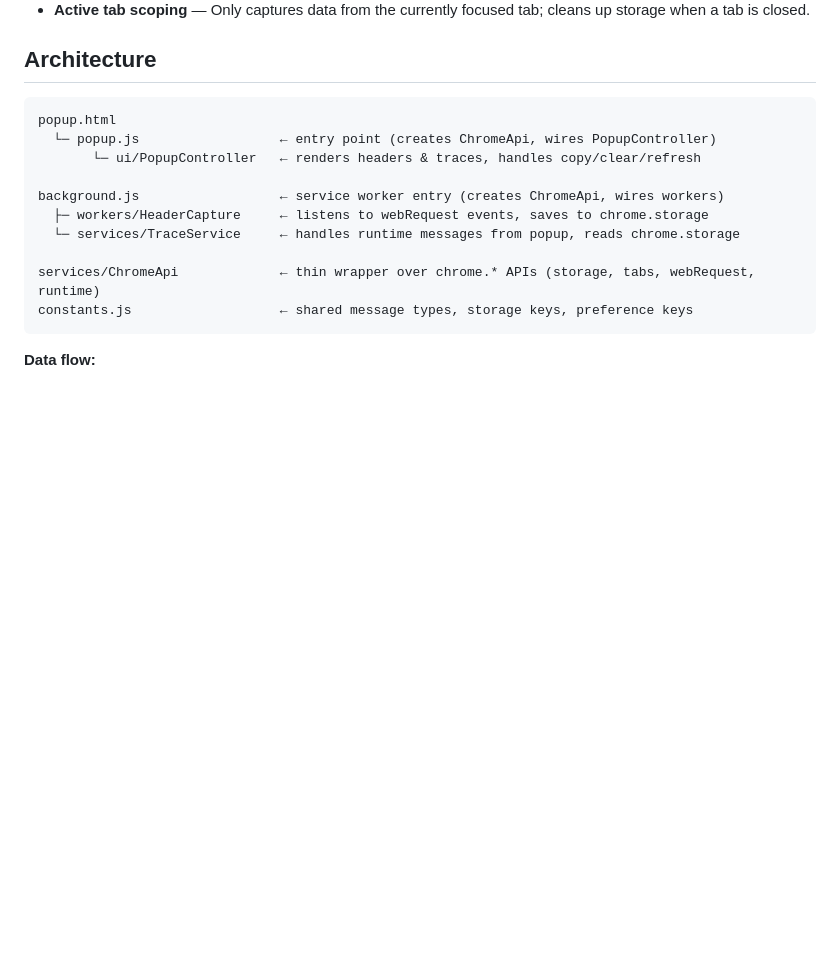
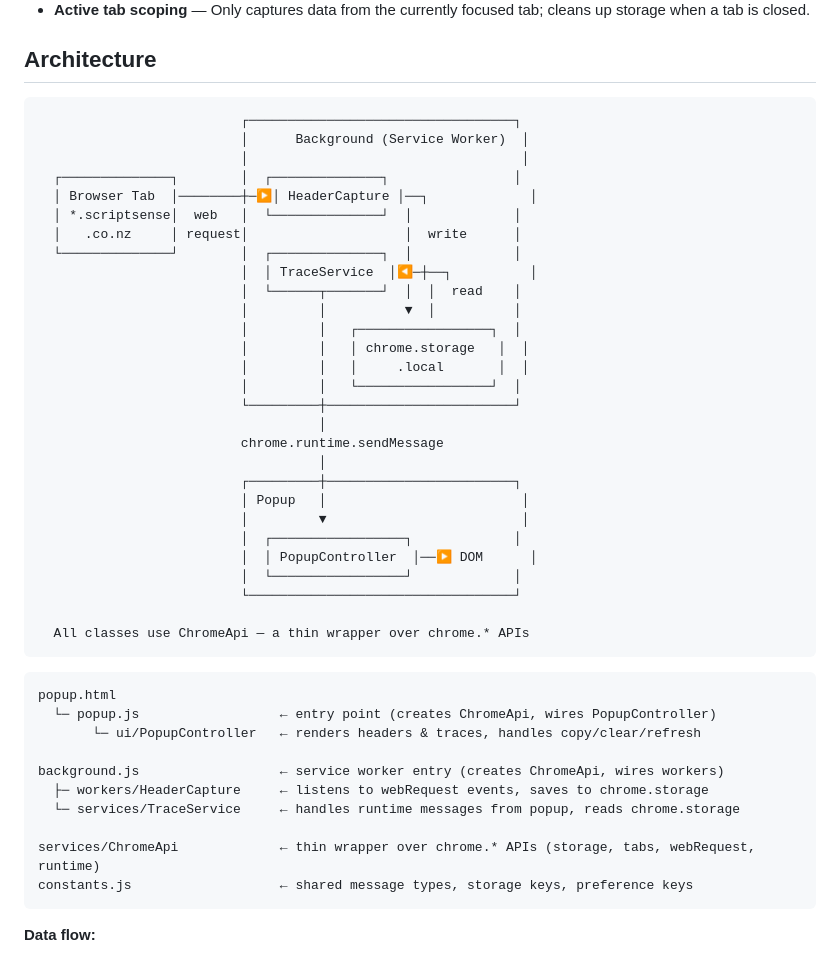
Before and after one commit to rahuljindal1/header-clipper, a Markdown page: README.md, the part around the change. Rendered like a GitHub page; blank space fills up the shorter version.

Commit message:
docs: Add architecture diagram to README

````diff
--- a/README.md
+++ b/README.md
@@ -13,6 +13,37 @@ Only header **names** are displayed in the popup — values are never shown. Cli
 - **Active tab scoping** — Only captures data from the currently focused tab; cleans up storage when a tab is closed.
 
 ## Architecture
+
+```
+                          ┌──────────────────────────────────┐
+                          │      Background (Service Worker)  │
+                          │                                   │
+  ┌──────────────┐        │  ┌──────────────┐                │
+  │ Browser Tab  │────────┼─▶│ HeaderCapture │──┐             │
+  │ *.scriptsense│  web   │  └──────────────┘  │             │
+  │   .co.nz     │ request│                    │  write      │
+  └──────────────┘        │  ┌──────────────┐  │             │
+                          │  │ TraceService  │◀─┼──┐          │
+                          │  └──────┬───────┘  │  │  read    │
+                          │         │          ▼  │          │
+                          │         │   ┌─────────────────┐  │
+                          │         │   │ chrome.storage   │  │
+                          │         │   │     .local       │  │
+                          │         │   └─────────────────┘  │
+                          └─────────┼────────────────────────┘
+                                    │
+                          chrome.runtime.sendMessage
+                                    │
+                          ┌─────────┼────────────────────────┐
+                          │ Popup   │                         │
+                          │         ▼                         │
+                          │  ┌─────────────────┐             │
+                          │  │ PopupController  │──▶ DOM      │
+                          │  └─────────────────┘             │
+                          └──────────────────────────────────┘
+
+  All classes use ChromeApi — a thin wrapper over chrome.* APIs
+```
 
 ```
 popup.html
````
